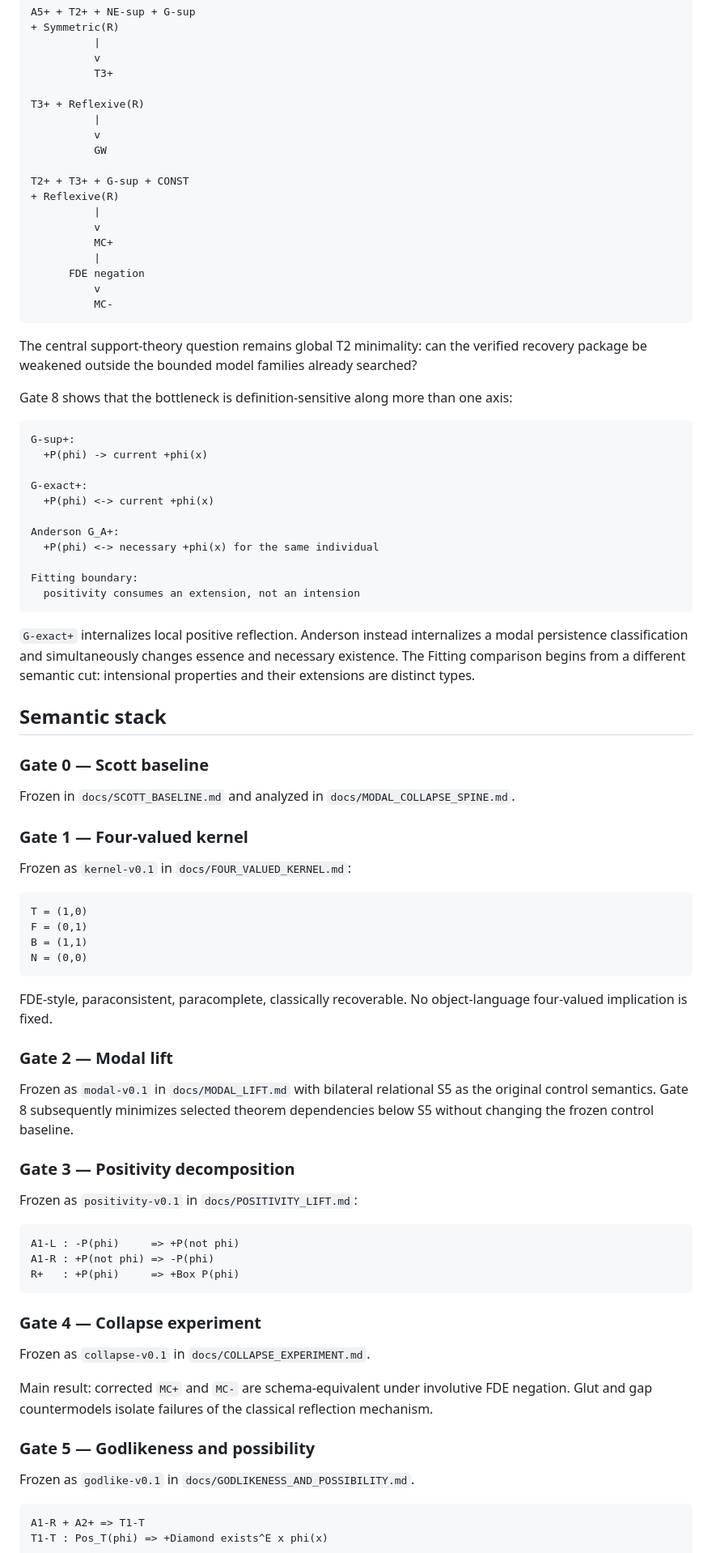
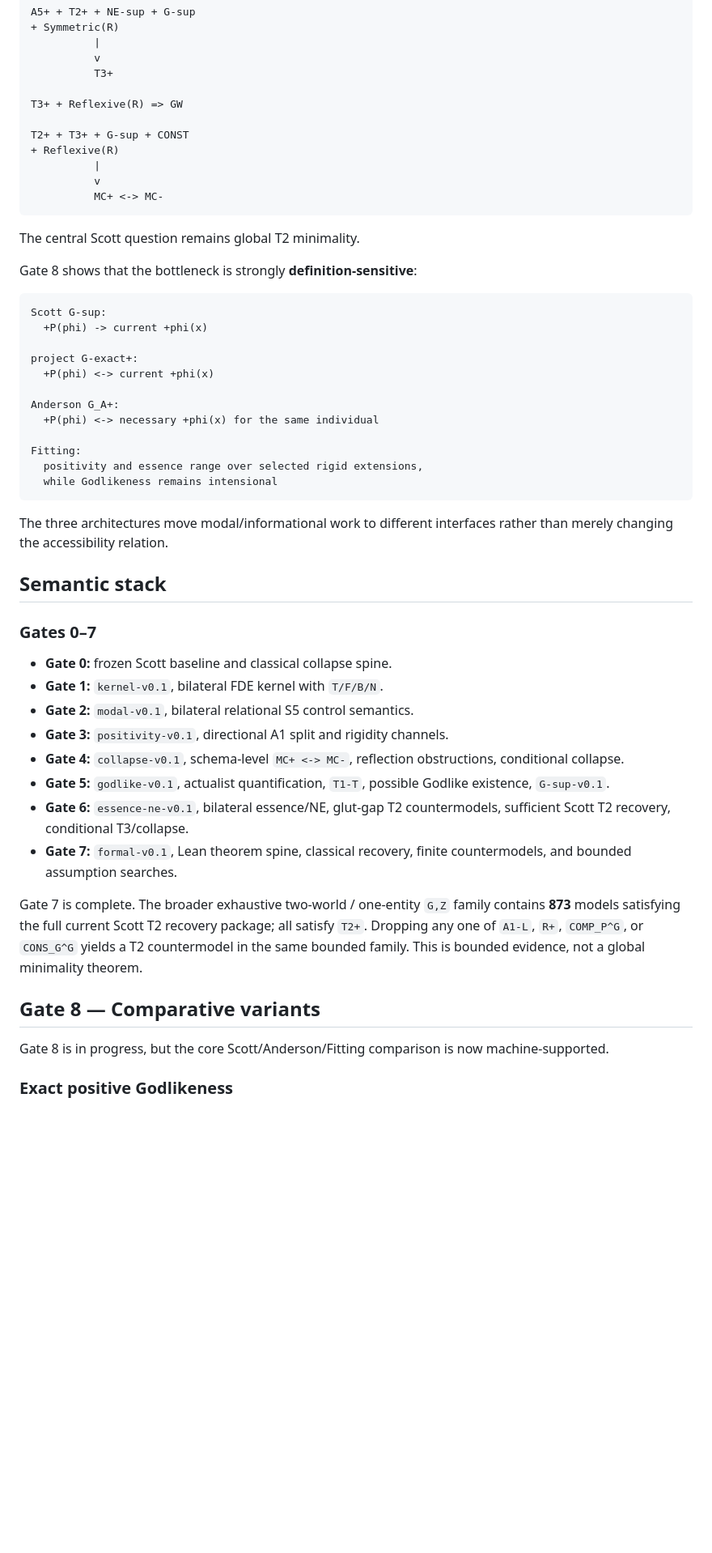
Before and after one commit to cr4bbz/goedel-4pel, a Markdown page: README.md, the part around one of its changes. Shown at 81% size. Drawn GitHub-style; blank space fills up the shorter version.

````diff
--- a/README.md
+++ b/README.md
@@ -43,87 +43,54 @@ A5+ + T2+ + NE-sup + G-sup
           v
           T3+
 
-T3+ + Reflexive(R)
-          |
-          v
-          GW
+T3+ + Reflexive(R) => GW
 
 T2+ + T3+ + G-sup + CONST
 + Reflexive(R)
           |
           v
-          MC+
-          |
-      FDE negation
-          v
-          MC-
+          MC+ <-> MC-
 ```
 
-The central support-theory question remains global T2 minimality: can the verified recovery package be weakened outside the bounded model families already searched?
+The central Scott question remains global T2 minimality.
 
-Gate 8 shows that the bottleneck is definition-sensitive along more than one axis:
+Gate 8 shows that the bottleneck is strongly **definition-sensitive**:
 
 ```text
-G-sup+:
+Scott G-sup:
   +P(phi) -> current +phi(x)
 
-G-exact+:
+project G-exact+:
   +P(phi) <-> current +phi(x)
 
 Anderson G_A+:
   +P(phi) <-> necessary +phi(x) for the same individual
 
-Fitting boundary:
-  positivity consumes an extension, not an intension
+Fitting:
+  positivity and essence range over selected rigid extensions,
+  while Godlikeness remains intensional
 ```
 
-`G-exact+` internalizes local positive reflection. Anderson instead internalizes a modal persistence classification and simultaneously changes essence and necessary existence. The Fitting comparison begins from a different semantic cut: intensional properties and their extensions are distinct types.
+The three architectures move modal/informational work to different interfaces rather than merely changing the accessibility relation.
 
 ## Semantic stack
 
-### Gate 0 — Scott baseline
+### Gates 0–7
 
-Frozen in `docs/SCOTT_BASELINE.md` and analyzed in `docs/MODAL_COLLAPSE_SPINE.md`.
+- **Gate 0:** frozen Scott baseline and classical collapse spine.
+- **Gate 1:** `kernel-v0.1`, bilateral FDE kernel with `T/F/B/N`.
+- **Gate 2:** `modal-v0.1`, bilateral relational S5 control semantics.
+- **Gate 3:** `positivity-v0.1`, directional A1 split and rigidity channels.
+- **Gate 4:** `collapse-v0.1`, schema-level `MC+ <-> MC-`, reflection obstructions, conditional collapse.
+- **Gate 5:** `godlike-v0.1`, actualist quantification, `T1-T`, possible Godlike existence, `G-sup-v0.1`.
+- **Gate 6:** `essence-ne-v0.1`, bilateral essence/NE, glut-gap T2 countermodels, sufficient Scott T2 recovery, conditional T3/collapse.
+- **Gate 7:** `formal-v0.1`, Lean theorem spine, classical recovery, finite countermodels, and bounded assumption searches.
 
-### Gate 1 — Four-valued kernel
+Gate 7 is complete. The broader exhaustive two-world / one-entity `G,Z` family contains **873** models satisfying the full current Scott T2 recovery package; all satisfy `T2+`. Dropping any one of `A1-L`, `R+`, `COMP_P^G`, or `CONS_G^G` yields a T2 countermodel in the same bounded family. This is bounded evidence, not a global minimality theorem.
 
-Frozen as `kernel-v0.1` in `docs/FOUR_VALUED_KERNEL.md`:
+## Gate 8 — Comparative variants
 
-```text
-T = (1,0)
-F = (0,1)
-B = (1,1)
-N = (0,0)
-```
+Gate 8 is in progress, but the core Scott/Anderson/Fitting comparison is now machine-supported.
 
-FDE-style, paraconsistent, paracomplete, classically recoverable. No object-language four-valued implication is fixed.
+### Exact positive Godlikeness
 
-### Gate 2 — Modal lift
-
-Frozen as `modal-v0.1` in `docs/MODAL_LIFT.md` with bilateral relational S5 as the original control semantics. Gate 8 subsequently minimizes selected theorem dependencies below S5 without changing the frozen control baseline.
-
-### Gate 3 — Positivity decomposition
-
-Frozen as `positivity-v0.1` in `docs/POSITIVITY_LIFT.md`:
-
-```text
-A1-L : -P(phi)     => +P(not phi)
-A1-R : +P(not phi) => -P(phi)
-R+   : +P(phi)     => +Box P(phi)
-```
-
-### Gate 4 — Collapse experiment
-
-Frozen as `collapse-v0.1` in `docs/COLLAPSE_EXPERIMENT.md`.
-
-Main result: corrected `MC+` and `MC-` are schema-equivalent under involutive FDE negation. Glut and gap countermodels isolate failures of the classical reflection mechanism.
-
-### Gate 5 — Godlikeness and possibility
-
-Frozen as `godlike-v0.1` in `docs/GODLIKENESS_AND_POSSIBILITY.md`.
-
-```text
-A1-R + A2+ => T1-T
-T1-T : Pos_T(phi) => +Diamond exists^E x phi(x)
-```
-
````
Also changed, not shown: other parts of README.md (+116 -156 lines).
